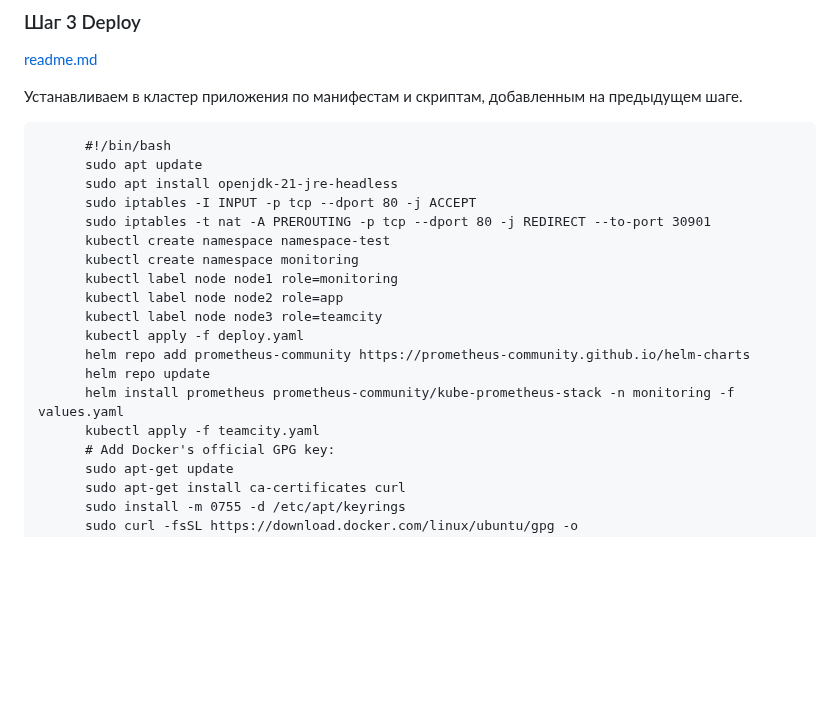
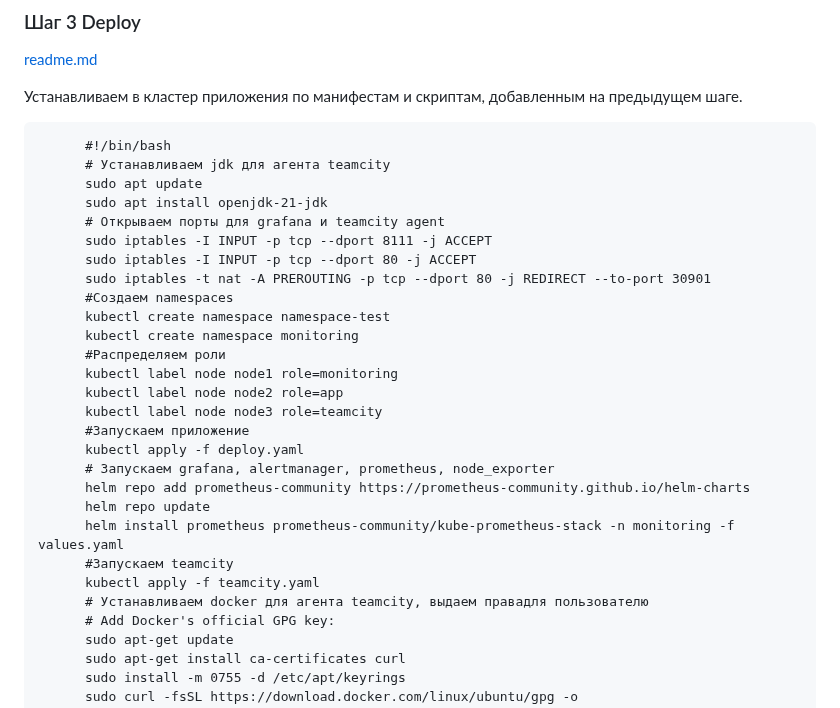
Before and after one commit to IvanChet-4/DevOps_D, a Markdown page: README.md, the part around the change. GitHub-like rendering; blank space fills up the shorter version.

````diff
--- a/README.md
+++ b/README.md
@@ -45,20 +45,29 @@ ansible-playbook -i inventory/mycluster/hosts.yaml --become --become-user=root c
 
 ```
       #!/bin/bash
+      # Устанавливаем jdk для агента teamcity
       sudo apt update
-      sudo apt install openjdk-21-jre-headless
+      sudo apt install openjdk-21-jdk
+      # Открываем порты для grafana и teamcity agent
+      sudo iptables -I INPUT -p tcp --dport 8111 -j ACCEPT
       sudo iptables -I INPUT -p tcp --dport 80 -j ACCEPT
       sudo iptables -t nat -A PREROUTING -p tcp --dport 80 -j REDIRECT --to-port 30901
+      #Создаем namespaces
       kubectl create namespace namespace-test
       kubectl create namespace monitoring
+      #Распределяем роли
       kubectl label node node1 role=monitoring
       kubectl label node node2 role=app
       kubectl label node node3 role=teamcity
+      #Запускаем приложение
       kubectl apply -f deploy.yaml
+      # Запускаем grafana, alertmanager, prometheus, node_exporter
       helm repo add prometheus-community https://prometheus-community.github.io/helm-charts
       helm repo update
       helm install prometheus prometheus-community/kube-prometheus-stack -n monitoring -f values.yaml
+      #Запускаем teamcity
       kubectl apply -f teamcity.yaml
+      # Устанавливаем docker для агента teamcity, выдаем правадля пользователю
       # Add Docker's official GPG key:
       sudo apt-get update
       sudo apt-get install ca-certificates curl
````
